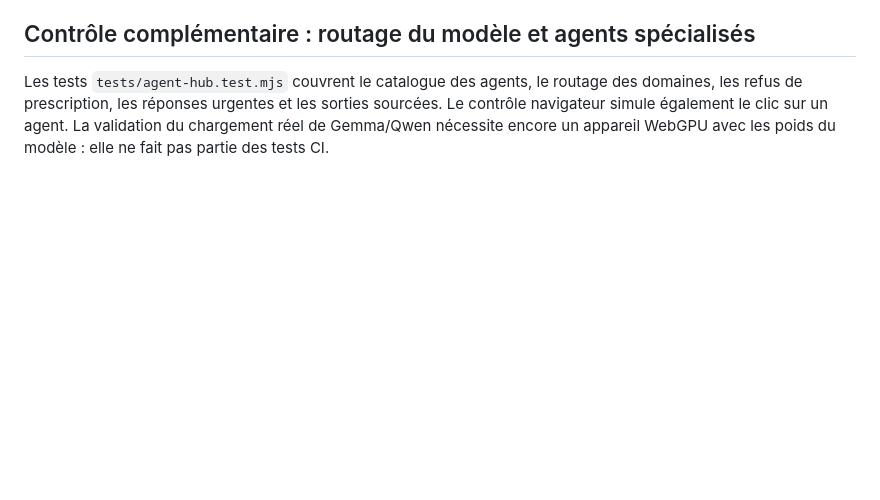
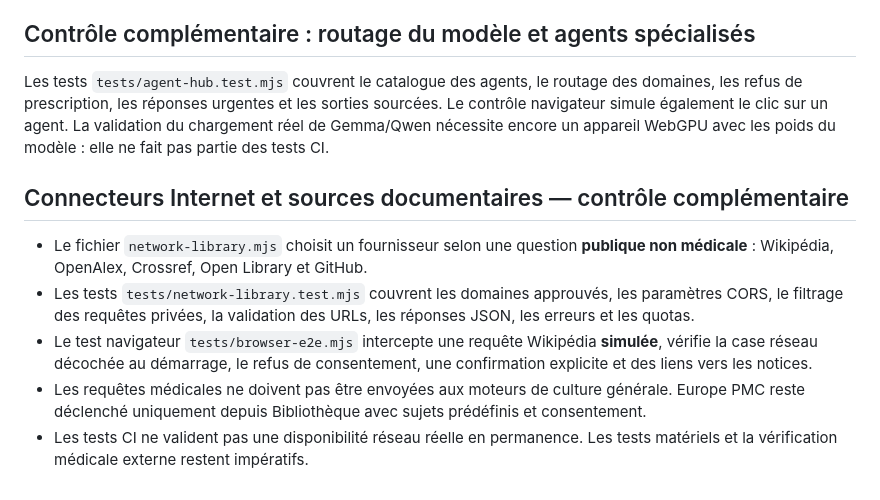
Before and after one commit to Nikoju1977/fibrobot, a Markdown page: VALIDATION.md, the part around the change. GitHub-like rendering; blank space fills up the shorter version.

Commit message:
docs: internet research privacy model, verified sources, limitations, and acceptance tests

```diff
--- a/VALIDATION.md
+++ b/VALIDATION.md
@@ -62,3 +62,11 @@ La **première visite** à GitHub Pages et le téléchargement du modèle contac
 ## Contrôle complémentaire : routage du modèle et agents spécialisés
 
 Les tests `tests/agent-hub.test.mjs` couvrent le catalogue des agents, le routage des domaines, les refus de prescription, les réponses urgentes et les sorties sourcées. Le contrôle navigateur simule également le clic sur un agent. La validation du chargement réel de Gemma/Qwen nécessite encore un appareil WebGPU avec les poids du modèle : elle ne fait pas partie des tests CI.
+
+## Connecteurs Internet et sources documentaires — contrôle complémentaire
+
+- Le fichier `network-library.mjs` choisit un fournisseur selon une question **publique non médicale** : Wikipédia, OpenAlex, Crossref, Open Library et GitHub.
+- Les tests `tests/network-library.test.mjs` couvrent les domaines approuvés, les paramètres CORS, le filtrage des requêtes privées, la validation des URLs, les réponses JSON, les erreurs et les quotas.
+- Le test navigateur `tests/browser-e2e.mjs` intercepte une requête Wikipédia **simulée**, vérifie la case réseau décochée au démarrage, le refus de consentement, une confirmation explicite et des liens vers les notices.
+- Les requêtes médicales ne doivent pas être envoyées aux moteurs de culture générale. Europe PMC reste déclenché uniquement depuis Bibliothèque avec sujets prédéfinis et consentement.
+- Les tests CI ne valident pas une disponibilité réseau réelle en permanence. Les tests matériels et la vérification médicale externe restent impératifs.
```
